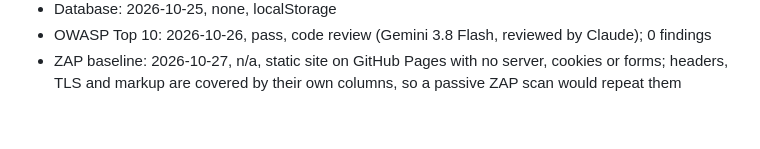
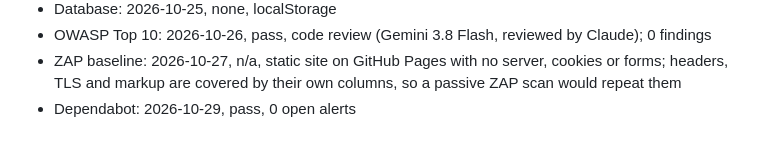
Before and after one commit to buildapp-se/valheim, a Markdown page: CONTEXT.md, the part around the change. Drawn GitHub-style.

Commit message:
audits: Dependabot 2026-10-29
Co-Authored-By: Claude Opus 5.5 <noreply@anthropic.com>

```diff
--- a/CONTEXT.md
+++ b/CONTEXT.md
@@ -98,3 +98,4 @@ Read by the cockpit Audits tab. One `- Label: YYYY-MM-DD, result` per check; con
 - Database: 2026-10-25, none, localStorage
 - OWASP Top 10: 2026-10-26, pass, code review (Gemini 3.8 Flash, reviewed by Claude); 0 findings
 - ZAP baseline: 2026-10-27, n/a, static site on GitHub Pages with no server, cookies or forms; headers, TLS and markup are covered by their own columns, so a passive ZAP scan would repeat them
+- Dependabot: 2026-10-29, pass, 0 open alerts
```
